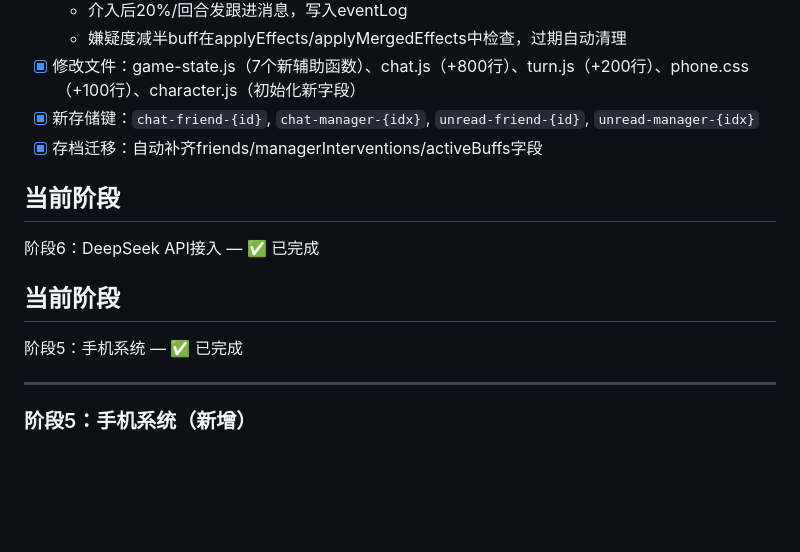
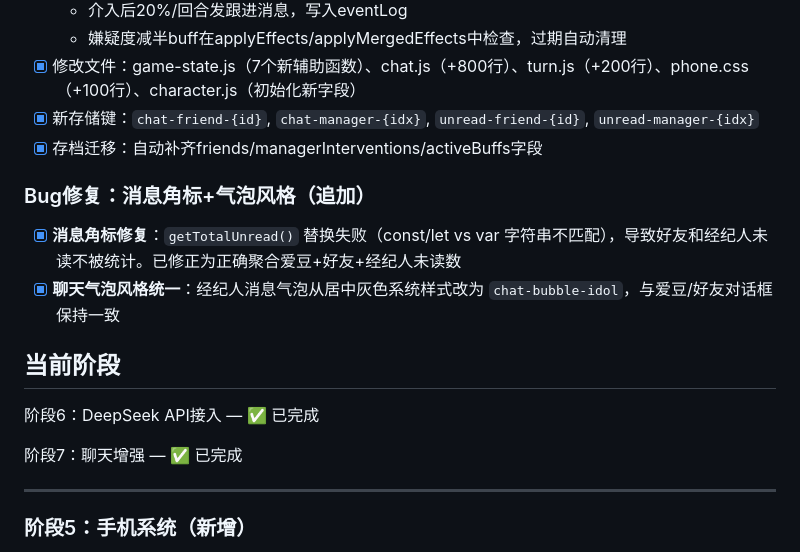
Before and after one commit to vickry-1024/kpop-sim, a Markdown page: dev-logs/2026-06-06.md, the part around the change. GitHub-like rendering; blank space fills up the shorter version.

Commit message:
docs: 更新开发日志 — 消息角标修复+气泡风格统一记录
Co-Authored-By: Claude Opus 4.8 <noreply@anthropic.com>

```diff
--- a/dev-logs/2026-06-06.md
+++ b/dev-logs/2026-06-06.md
@@ -155,11 +155,15 @@
 - [x] 新存储键：`chat-friend-{id}`, `chat-manager-{idx}`, `unread-friend-{id}`, `unread-manager-{idx}`
 - [x] 存档迁移：自动补齐friends/managerInterventions/activeBuffs字段
 
+### Bug修复：消息角标+气泡风格（追加）
+
+- [x] **消息角标修复**：`getTotalUnread()` 替换失败（const/let vs var 字符串不匹配），导致好友和经纪人未读不被统计。已修正为正确聚合爱豆+好友+经纪人未读数
+- [x] **聊天气泡风格统一**：经纪人消息气泡从居中灰色系统样式改为 `chat-bubble-idol`，与爱豆/好友对话框保持一致
+
 ## 当前阶段
 阶段6：DeepSeek API接入 — ✅ 已完成
 
-## 当前阶段
-阶段5：手机系统 — ✅ 已完成
+阶段7：聊天增强 — ✅ 已完成
 
 ---
 
```
